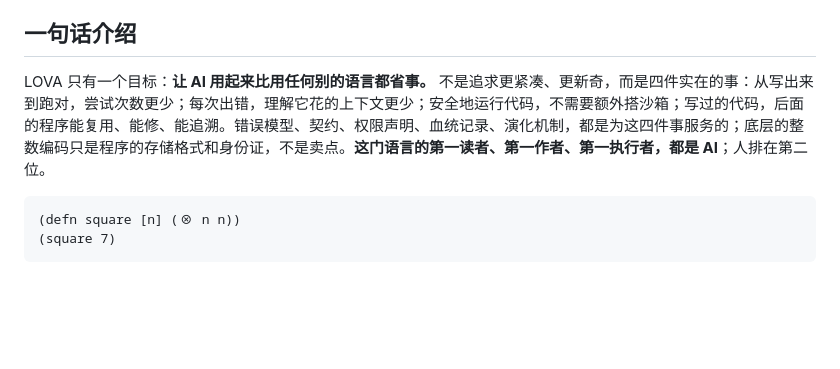
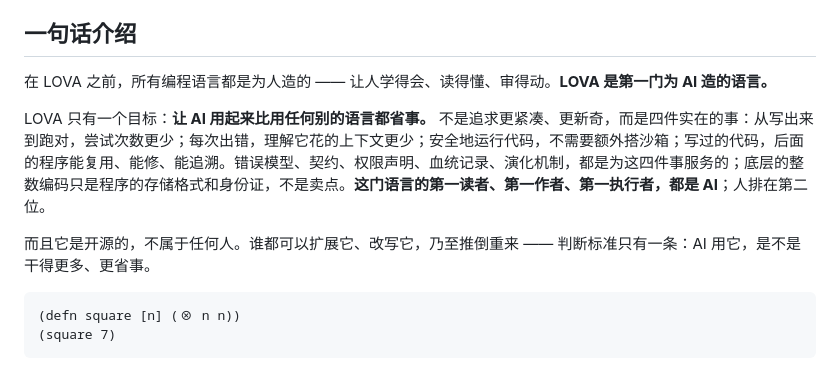
Before and after one commit to npcnpc09/lova-lang, a Markdown page: README.zh-CN.md, the part around the change. Drawn GitHub-style; blank space fills up the shorter version.

````diff
--- a/README.zh-CN.md
+++ b/README.zh-CN.md
@@ -11,7 +11,11 @@
 
 ## 一句话介绍
 
+在 LOVA 之前，所有编程语言都是为人造的 —— 让人学得会、读得懂、审得动。**LOVA 是第一门为 AI 造的语言。**
+
 LOVA 只有一个目标：**让 AI 用起来比用任何别的语言都省事。** 不是追求更紧凑、更新奇，而是四件实在的事：从写出来到跑对，尝试次数更少；每次出错，理解它花的上下文更少；安全地运行代码，不需要额外搭沙箱；写过的代码，后面的程序能复用、能修、能追溯。错误模型、契约、权限声明、血统记录、演化机制，都是为这四件事服务的；底层的整数编码只是程序的存储格式和身份证，不是卖点。**这门语言的第一读者、第一作者、第一执行者，都是 AI**；人排在第二位。
+
+而且它是开源的，不属于任何人。谁都可以扩展它、改写它，乃至推倒重来 —— 判断标准只有一条：AI 用它，是不是干得更多、更省事。
 
 ```lova
 (defn square [n] (⊗ n n))
````
Also changed, not shown: README.md (+9 -0 lines).
